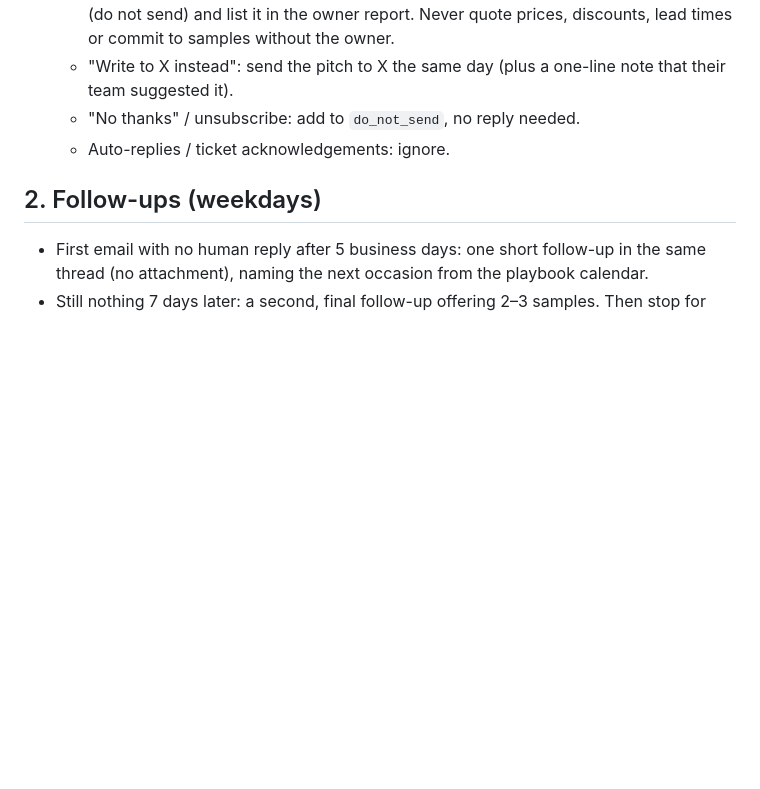
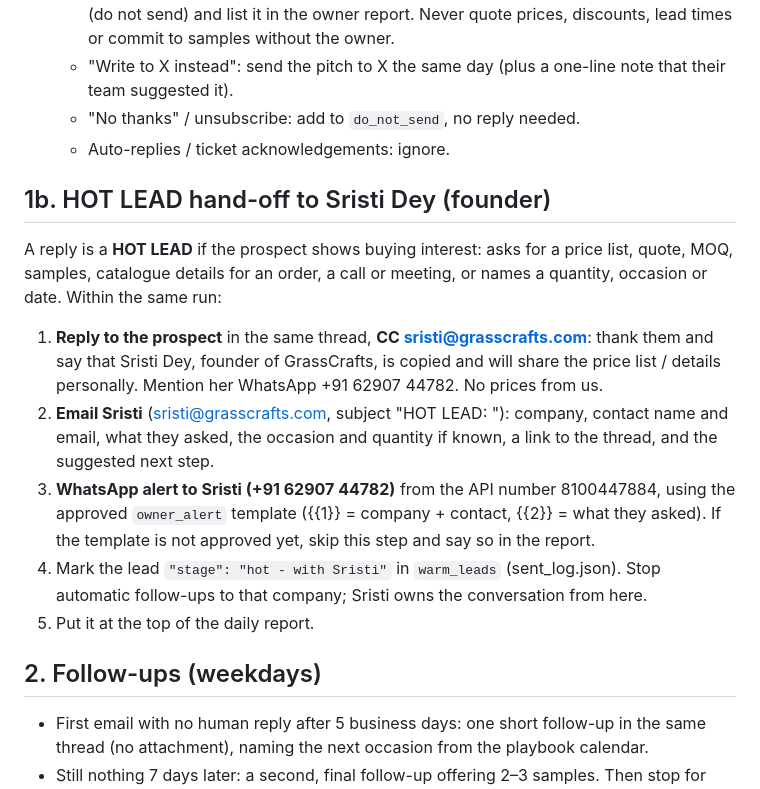
Before and after one commit to Amit2sap/Amit2sap, a Markdown page: outreach/DAILY_RUNBOOK.md, the part around the change. Drawn GitHub-style; blank space fills up the shorter version.

Commit message:
Runbook: hot-lead hand-off to Sristi (email CC, summary mail, WhatsApp alert)
Co-Authored-By: Claude Opus 5.5 <noreply@anthropic.com>
Claude-Session: https://claude.ai/code/session_01CExgX3LnZkdy4AwdW7vCVh

```diff
--- a/outreach/DAILY_RUNBOOK.md
+++ b/outreach/DAILY_RUNBOOK.md
@@ -20,6 +20,15 @@ State lives in this repo: `outreach/sent_log.json`, `outreach/reserve_prospects.
   - "No thanks" / unsubscribe: add to `do_not_send`, no reply needed.
   - Auto-replies / ticket acknowledgements: ignore.
 
+## 1b. HOT LEAD hand-off to Sristi Dey (founder)
+A reply is a **HOT LEAD** if the prospect shows buying interest: asks for a price list, quote, MOQ, samples, catalogue details for an order, a call or meeting, or names a quantity, occasion or date.
+Within the same run:
+1. **Reply to the prospect** in the same thread, **CC sristi@grasscrafts.com**: thank them and say that Sristi Dey, founder of GrassCrafts, is copied and will share the price list / details personally. Mention her WhatsApp +91 62907 44782. No prices from us.
+2. **Email Sristi** (sristi@grasscrafts.com, subject "HOT LEAD: <company>"): company, contact name and email, what they asked, the occasion and quantity if known, a link to the thread, and the suggested next step.
+3. **WhatsApp alert to Sristi (+91 62907 44782)** from the API number 8100447884, using the approved `owner_alert` template ({{1}} = company + contact, {{2}} = what they asked). If the template is not approved yet, skip this step and say so in the report.
+4. Mark the lead `"stage": "hot - with Sristi"` in `warm_leads` (sent_log.json). Stop automatic follow-ups to that company; Sristi owns the conversation from here.
+5. Put it at the top of the daily report.
+
 ## 2. Follow-ups (weekdays)
 - First email with no human reply after 5 business days: one short follow-up in the same thread (no attachment), naming the next occasion from the playbook calendar.
 - Still nothing 7 days later: a second, final follow-up offering 2–3 samples. Then stop for good.
```
